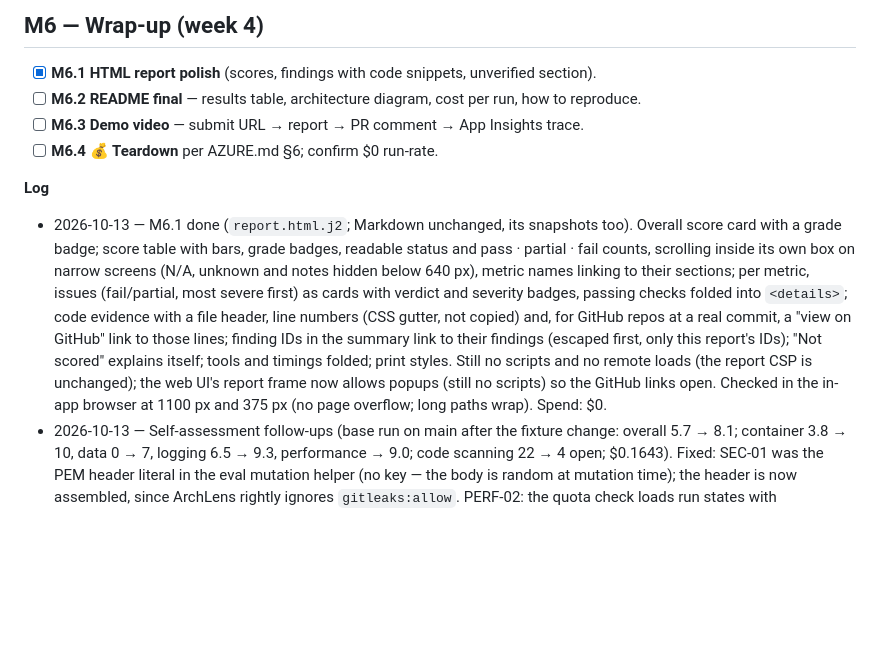
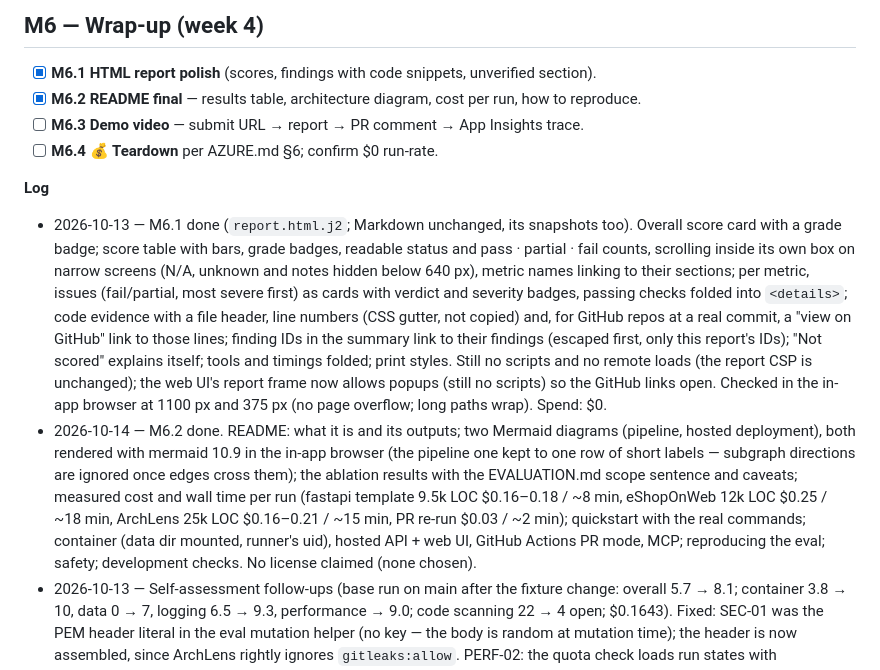
Before and after one commit to eray-akalin/archlens, a Markdown page: docs/MILESTONES.md, the part around the change. Drawn GitHub-style; blank space fills up the shorter version.

```diff
--- a/docs/MILESTONES.md
+++ b/docs/MILESTONES.md
@@ -926,7 +926,7 @@ Tasks marked 💰 spend money or touch Azure: stop after the plan and ask before
 ## M6 — Wrap-up (week 4)
 
 - [x] **M6.1 HTML report polish** (scores, findings with code snippets, unverified section).
-- [ ] **M6.2 README final** — results table, architecture diagram, cost per run, how to reproduce.
+- [x] **M6.2 README final** — results table, architecture diagram, cost per run, how to reproduce.
 - [ ] **M6.3 Demo video** — submit URL → report → PR comment → App Insights trace.
 - [ ] **M6.4 💰 Teardown** per AZURE.md §6; confirm $0 run-rate.
 
@@ -944,6 +944,14 @@ Tasks marked 💰 spend money or touch Azure: stop after the plan and ask before
   (the report CSP is unchanged); the web UI's report frame now allows popups (still no scripts) so
   the GitHub links open. Checked in the in-app browser at 1100 px and 375 px (no page overflow;
   long paths wrap). Spend: $0.
+- 2026-10-14 — M6.2 done. README: what it is and its outputs; two Mermaid diagrams (pipeline,
+  hosted deployment), both rendered with mermaid 10.9 in the in-app browser (the pipeline one
+  kept to one row of short labels — subgraph directions are ignored once edges cross them); the
+  ablation results with the EVALUATION.md scope sentence and caveats; measured cost and wall time
+  per run (fastapi template 9.5k LOC $0.16–0.18 / ~8 min, eShopOnWeb 12k LOC $0.25 / ~18 min,
+  ArchLens 25k LOC $0.16–0.21 / ~15 min, PR re-run $0.03 / ~2 min); quickstart with the real
+  commands; container (data dir mounted, runner's uid), hosted API + web UI, GitHub Actions PR
+  mode, MCP; reproducing the eval; safety; development checks. No license claimed (none chosen).
 - 2026-10-13 — Self-assessment follow-ups (base run on main after the fixture change: overall
   5.7 → 8.1; container 3.8 → 10, data 0 → 7, logging 6.5 → 9.3, performance → 9.0; code scanning
   22 → 4 open; $0.1643). Fixed: SEC-01 was the PEM header literal in the eval mutation helper (no
```
Also changed, not shown: README.md (+3 -9 lines).
